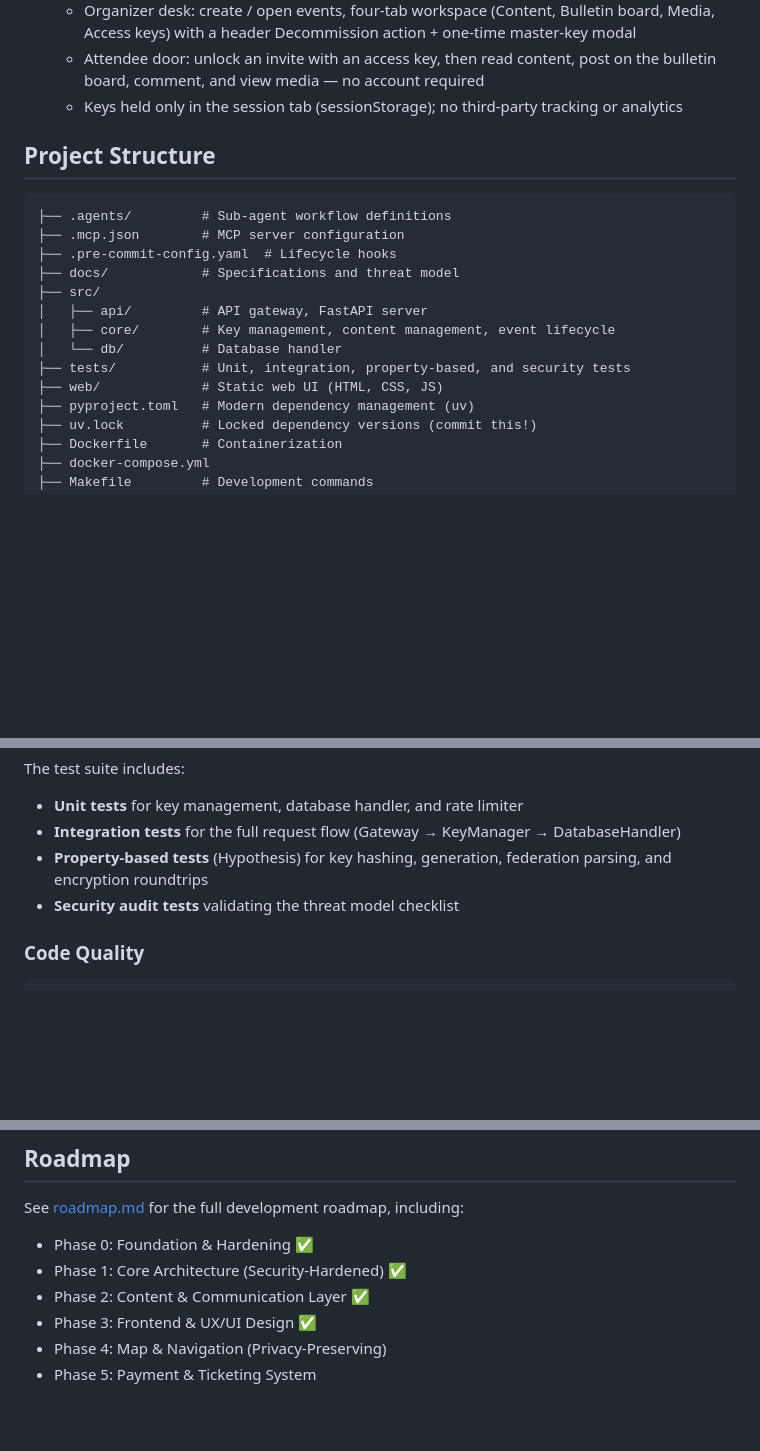
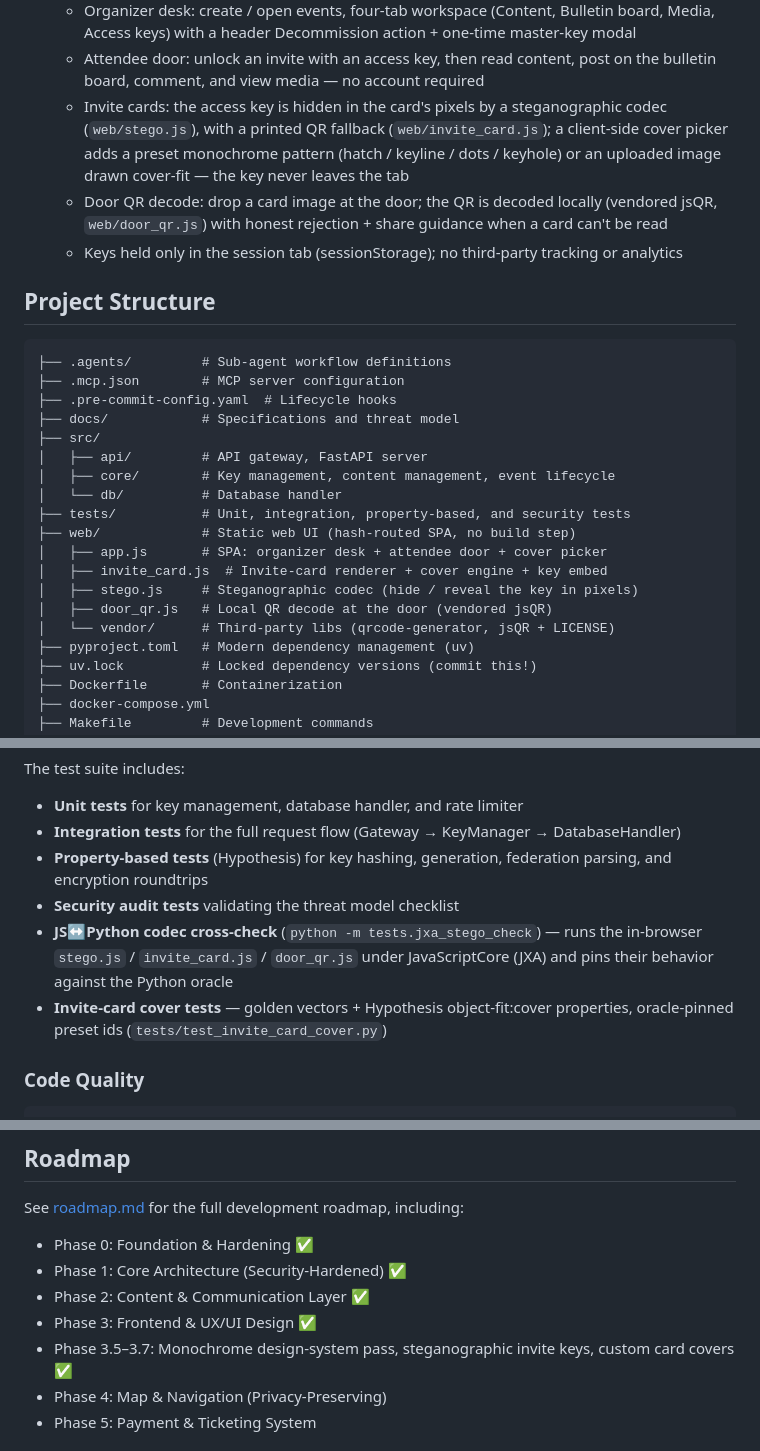
Before and after one commit to otxwes/gatekeyp, a Markdown page: README.md, 3 parts joined by grey strips. Rendered like a GitHub page; blank space fills up the shorter version.

```diff
--- a/README.md
+++ b/README.md
@@ -46,6 +46,14 @@ gatekeyp is designed to help communities organize events while prioritizing:
     board, Media, Access keys) with a header Decommission action + one-time master-key modal
   - Attendee door: unlock an invite with an access key, then read content,
     post on the bulletin board, comment, and view media — no account required
+  - Invite cards: the access key is hidden in the card's pixels by a
+    steganographic codec (`web/stego.js`), with a printed QR fallback
+    (`web/invite_card.js`); a client-side cover picker adds a preset
+    monochrome pattern (hatch / keyline / dots / keyhole) or an uploaded
+    image drawn cover-fit — the key never leaves the tab
+  - Door QR decode: drop a card image at the door; the QR is decoded locally
+    (vendored jsQR, `web/door_qr.js`) with honest rejection + share guidance
+    when a card can't be read
   - Keys held only in the session tab (sessionStorage); no third-party tracking or analytics
 
 ## Project Structure
@@ -60,7 +68,12 @@ gatekeyp is designed to help communities organize events while prioritizing:
 │   ├── core/        # Key management, content management, event lifecycle
 │   └── db/          # Database handler
 ├── tests/           # Unit, integration, property-based, and security tests
-├── web/             # Static web UI (HTML, CSS, JS)
+├── web/             # Static web UI (hash-routed SPA, no build step)
+│   ├── app.js       # SPA: organizer desk + attendee door + cover picker
+│   ├── invite_card.js  # Invite-card renderer + cover engine + key embed
+│   ├── stego.js     # Steganographic codec (hide / reveal the key in pixels)
+│   ├── door_qr.js   # Local QR decode at the door (vendored jsQR)
+│   └── vendor/      # Third-party libs (qrcode-generator, jsQR + LICENSE)
 ├── pyproject.toml   # Modern dependency management (uv)
 ├── uv.lock          # Locked dependency versions (commit this!)
 ├── Dockerfile       # Containerization
@@ -116,6 +129,11 @@ The test suite includes:
 - **Integration tests** for the full request flow (Gateway → KeyManager → DatabaseHandler)
 - **Property-based tests** (Hypothesis) for key hashing, generation, federation parsing, and encryption roundtrips
 - **Security audit tests** validating the threat model checklist
+- **JS↔Python codec cross-check** (`python -m tests.jxa_stego_check`) — runs the
+  in-browser `stego.js` / `invite_card.js` / `door_qr.js` under JavaScriptCore
+  (JXA) and pins their behavior against the Python oracle
+- **Invite-card cover tests** — golden vectors + Hypothesis object-fit:cover
+  properties, oracle-pinned preset ids (`tests/test_invite_card_cover.py`)
 
 ### Code Quality
 
@@ -180,6 +198,7 @@ See [roadmap.md](roadmap.md) for the full development roadmap, including:
 - Phase 1: Core Architecture (Security-Hardened) ✅
 - Phase 2: Content & Communication Layer ✅
 - Phase 3: Frontend & UX/UI Design ✅
+- Phase 3.5–3.7: Monochrome design-system pass, steganographic invite keys, custom card covers ✅
 - Phase 4: Map & Navigation (Privacy-Preserving)
 - Phase 5: Payment & Ticketing System
 
```
Also changed, not shown: docs/project_memory.md (+40 -0 lines), roadmap.md (+2 -1 lines).
